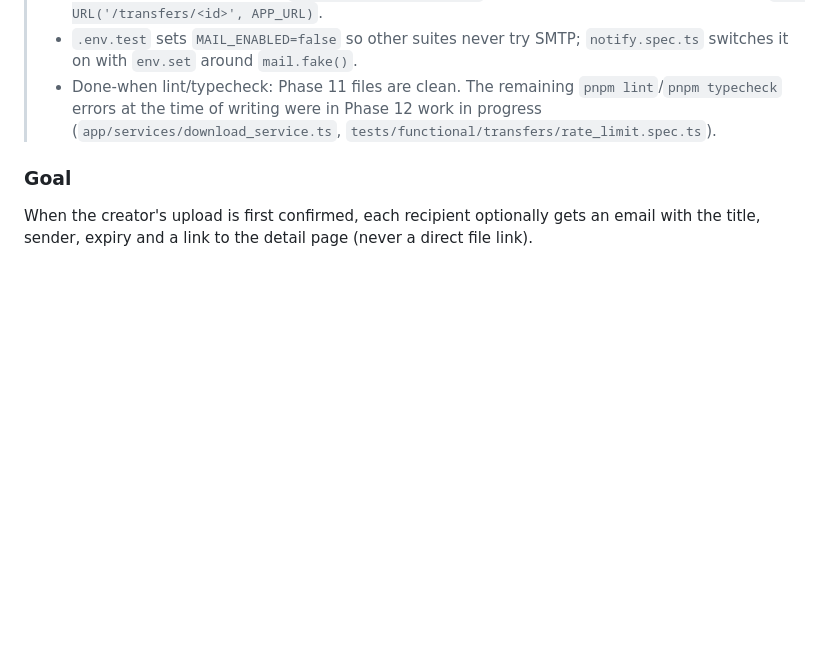
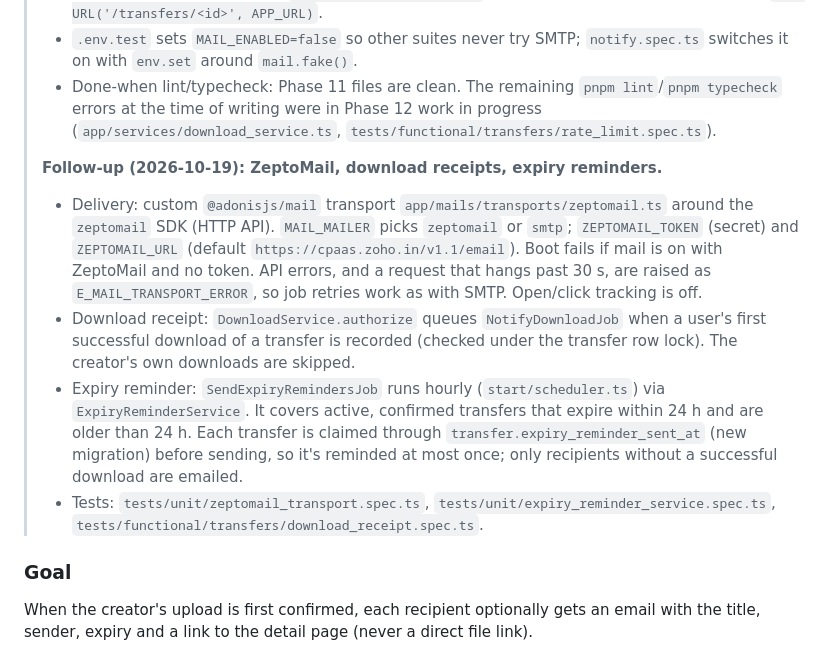
Before and after one commit to Digital-Covet/share, a Markdown page: PHASES.md, the part around the change. GitHub-like rendering; blank space fills up the shorter version.

Commit message:
docs: document ZeptoMail, receipts and reminders
Note the transport and new env vars in the operations runbook and
architecture diagram, and record the follow-up in the phase notes.

```diff
--- a/PHASES.md
+++ b/PHASES.md
@@ -723,6 +723,12 @@ Cleanup rules (in batches of 100):
 > - The mail has an HTML view (`emails/transfer_received`) plus an inline plain-text part. Link = `new URL('/transfers/<id>', APP_URL)`.
 > - `.env.test` sets `MAIL_ENABLED=false` so other suites never try SMTP; `notify.spec.ts` switches it on with `env.set` around `mail.fake()`.
 > - Done-when lint/typecheck: Phase 11 files are clean. The remaining `pnpm lint`/`pnpm typecheck` errors at the time of writing were in Phase 12 work in progress (`app/services/download_service.ts`, `tests/functional/transfers/rate_limit.spec.ts`).
+>
+> **Follow-up (2026-10-19): ZeptoMail, download receipts, expiry reminders.**
+> - Delivery: custom `@adonisjs/mail` transport `app/mails/transports/zeptomail.ts` around the `zeptomail` SDK (HTTP API). `MAIL_MAILER` picks `zeptomail` or `smtp`; `ZEPTOMAIL_TOKEN` (secret) and `ZEPTOMAIL_URL` (default `https://cpaas.zoho.in/v1.1/email`). Boot fails if mail is on with ZeptoMail and no token. API errors, and a request that hangs past 30 s, are raised as `E_MAIL_TRANSPORT_ERROR`, so job retries work as with SMTP. Open/click tracking is off.
+> - Download receipt: `DownloadService.authorize` queues `NotifyDownloadJob` when a user's first successful download of a transfer is recorded (checked under the transfer row lock). The creator's own downloads are skipped.
+> - Expiry reminder: `SendExpiryRemindersJob` runs hourly (`start/scheduler.ts`) via `ExpiryReminderService`. It covers active, confirmed transfers that expire within 24 h and are older than 24 h. Each transfer is claimed through `transfer.expiry_reminder_sent_at` (new migration) before sending, so it's reminded at most once; only recipients without a successful download are emailed.
+> - Tests: `tests/unit/zeptomail_transport.spec.ts`, `tests/unit/expiry_reminder_service.spec.ts`, `tests/functional/transfers/download_receipt.spec.ts`.
 
 ### Goal
 When the creator's upload is first confirmed, each recipient optionally gets an email with the title, sender, expiry and a link to the detail page (never a direct file link).
```
Also changed, not shown: docs/operations.md (+5 -2 lines), share-architecutre-system.md (+2 -2 lines).
